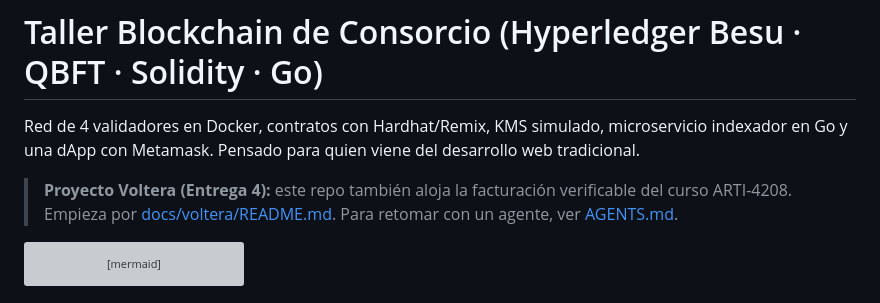
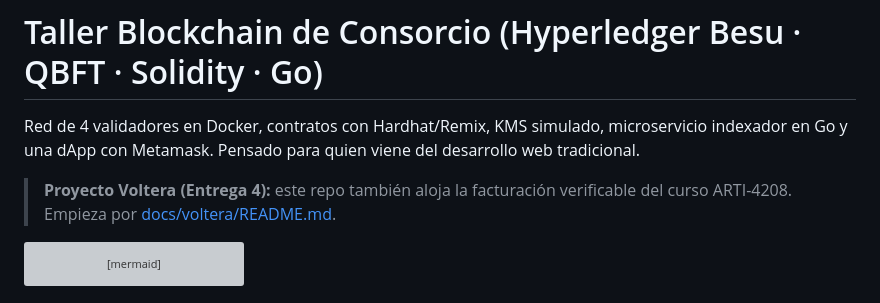
Before and after one commit to csbenitez/uandes-r3-blockchain, a Markdown page: README.md, the part around the change. GitHub-like rendering; grey boxes are pictures that could not be loaded.

````diff
--- a/README.md
+++ b/README.md
@@ -2,7 +2,7 @@
 
 Red de 4 validadores en Docker, contratos con Hardhat/Remix, KMS simulado, microservicio indexador en Go y una dApp con Metamask. Pensado para quien viene del desarrollo web tradicional.
 
-> **Proyecto Voltera (Entrega 4):** este repo también aloja la facturación verificable del curso ARTI-4208. Empieza por [docs/voltera/README.md](docs/voltera/README.md). Para retomar con un agente, ver [AGENTS.md](AGENTS.md).
+> **Proyecto Voltera (Entrega 4):** este repo también aloja la facturación verificable del curso ARTI-4208. Empieza por [docs/voltera/README.md](docs/voltera/README.md).
 
 ```mermaid
 flowchart LR
````
